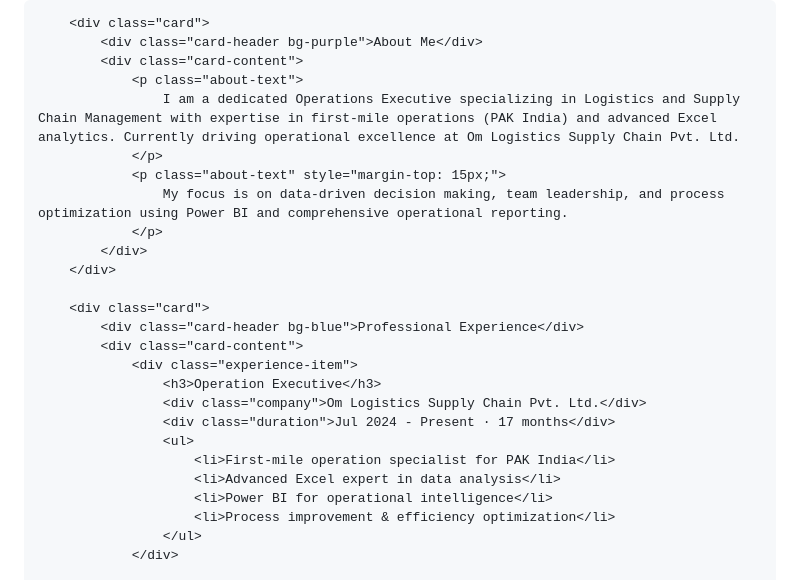
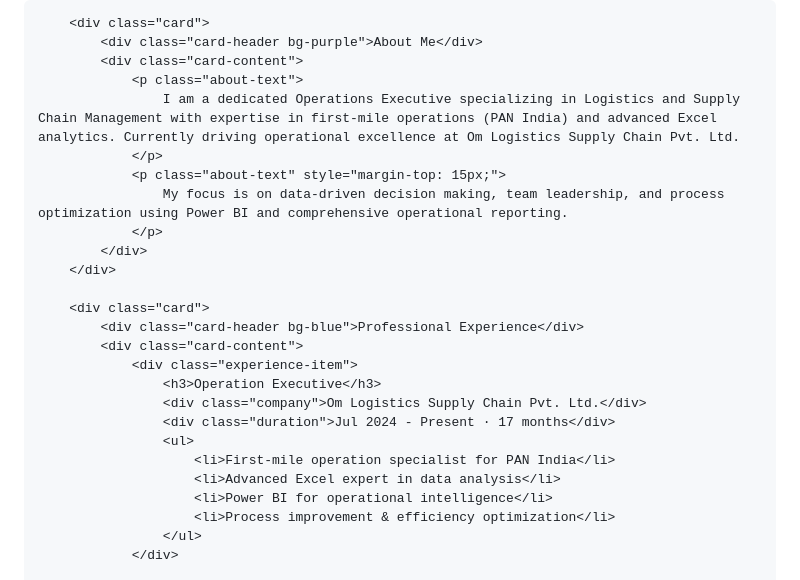
Before and after one commit to aadarshpandeymzp-jpg/aadarshpandeymzp-jpg.github.io, a Markdown page: README.md, the part around the change. GitHub-like rendering.

Commit message:
Update README.md
My professional career profile

```diff
--- a/README.md
+++ b/README.md
@@ -268,7 +268,7 @@
             <div class="card-header bg-purple">About Me</div>
             <div class="card-content">
                 <p class="about-text">
-                    I am a dedicated Operations Executive specializing in Logistics and Supply Chain Management with expertise in first-mile operations (PAK India) and advanced Excel analytics. Currently driving operational excellence at Om Logistics Supply Chain Pvt. Ltd.
+                    I am a dedicated Operations Executive specializing in Logistics and Supply Chain Management with expertise in first-mile operations (PAN India) and advanced Excel analytics. Currently driving operational excellence at Om Logistics Supply Chain Pvt. Ltd.
                 </p>
                 <p class="about-text" style="margin-top: 15px;">
                     My focus is on data-driven decision making, team leadership, and process optimization using Power BI and comprehensive operational reporting.
@@ -284,7 +284,7 @@
                     <div class="company">Om Logistics Supply Chain Pvt. Ltd.</div>
                     <div class="duration">Jul 2024 - Present · 17 months</div>
                     <ul>
-                        <li>First-mile operation specialist for PAK India</li>
+                        <li>First-mile operation specialist for PAN India</li>
                         <li>Advanced Excel expert in data analysis</li>
                         <li>Power BI for operational intelligence</li>
                         <li>Process improvement & efficiency optimization</li>
```
